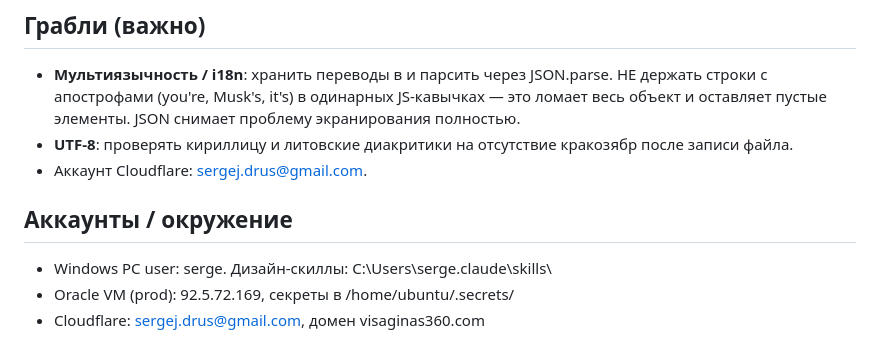
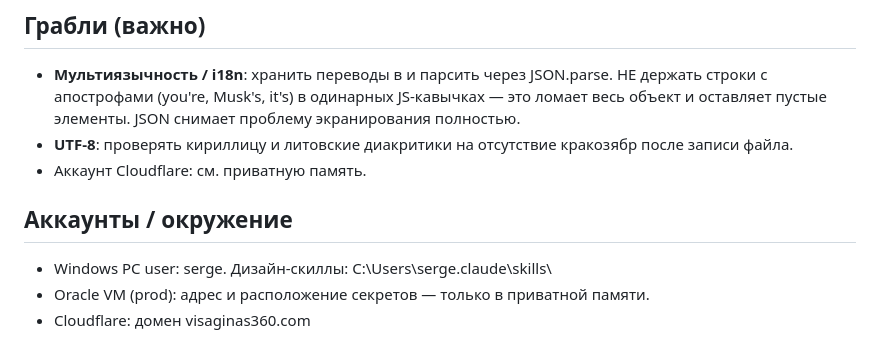
Before and after one commit to tikserziku/tikserziku, a Markdown page: CLAUDE.md, the part around the change. Rendered like a GitHub page.

```diff
--- a/CLAUDE.md
+++ b/CLAUDE.md
@@ -27,9 +27,9 @@
 
 - **Мультиязычность / i18n**: хранить переводы в <script id="i18n" type="application/json"> и парсить через JSON.parse. НЕ держать строки с апострофами (you're, Musk's, it's) в одинарных JS-кавычках — это ломает весь объект и оставляет пустые элементы. JSON снимает проблему экранирования полностью.
 - **UTF-8**: проверять кириллицу и литовские диакритики на отсутствие кракозябр после записи файла.
-- Аккаунт Cloudflare: sergej.drus@gmail.com.
+- Аккаунт Cloudflare: см. приватную память.
 
 ## Аккаунты / окружение
 - Windows PC user: serge. Дизайн-скиллы: C:\Users\serge\.claude\skills\
-- Oracle VM (prod): 92.5.72.169, секреты в /home/ubuntu/.secrets/
-- Cloudflare: sergej.drus@gmail.com, домен visaginas360.com
+- Oracle VM (prod): адрес и расположение секретов — только в приватной памяти.
+- Cloudflare: домен visaginas360.com
```
Also changed, not shown: README.md (+1 -1 lines).
